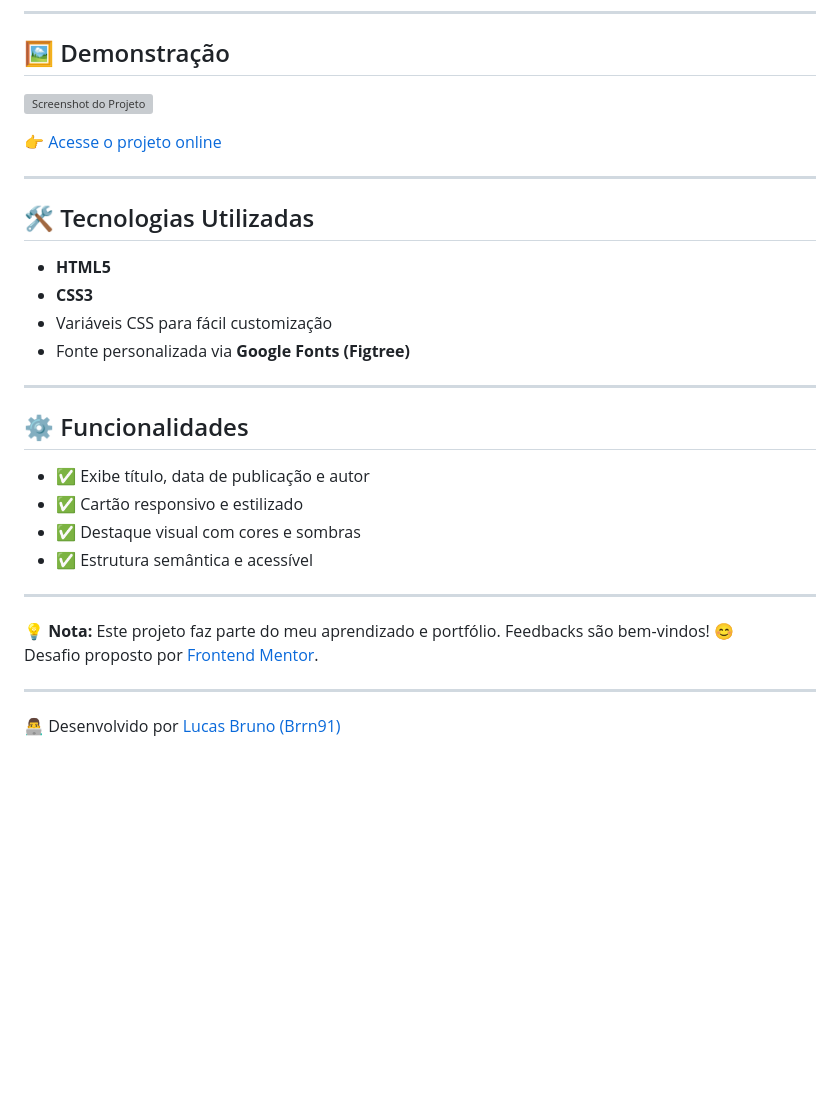
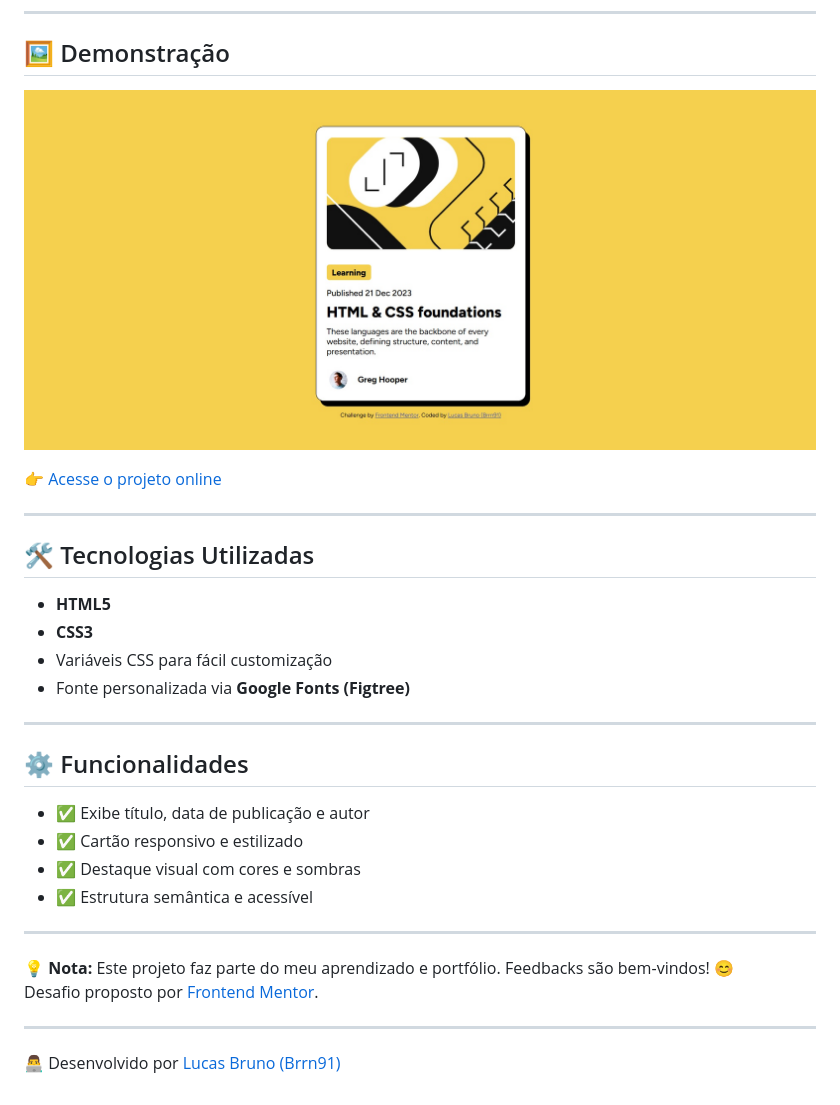
Before and after one commit to Brrn91/blog-preview-card-main, a Markdown page: README.md, the part around the change. Drawn GitHub-style; pictures changed too: preview.jpg (added); blank space fills up the shorter version; grey boxes are pictures that could not be loaded.

Commit message:
preview

```diff
--- a/README.md
+++ b/README.md
@@ -7,13 +7,14 @@ Projeto desenvolvido como desafio da plataforma **Frontend Mentor**, utilizando
 
 ## 🖼️ Demonstração
 
-![Screenshot do Projeto](./imagens/illustration-article.svg)
+![Screenshot do Projeto](preview.jpg)
 
 👉 [Acesse o projeto online](https://brrn91.github.io/blog-preview-card/)
 
 ---
 
 ## 🛠️ Tecnologias Utilizadas
+
 - **HTML5**
 - **CSS3**
 - Variáveis CSS para fácil customização
@@ -22,6 +23,7 @@ Projeto desenvolvido como desafio da plataforma **Frontend Mentor**, utilizando
 ---
 
 ## ⚙️ Funcionalidades
+
 - ✅ Exibe título, data de publicação e autor
 - ✅ Cartão responsivo e estilizado
 - ✅ Destaque visual com cores e sombras
@@ -33,4 +35,5 @@ Projeto desenvolvido como desafio da plataforma **Frontend Mentor**, utilizando
 Desafio proposto por [Frontend Mentor](https://www.frontendmentor.io/).
 
 ---
+
 👨‍💻 Desenvolvido por [Lucas Bruno (Brrn91)](https://github.com/Brrn91)
```
